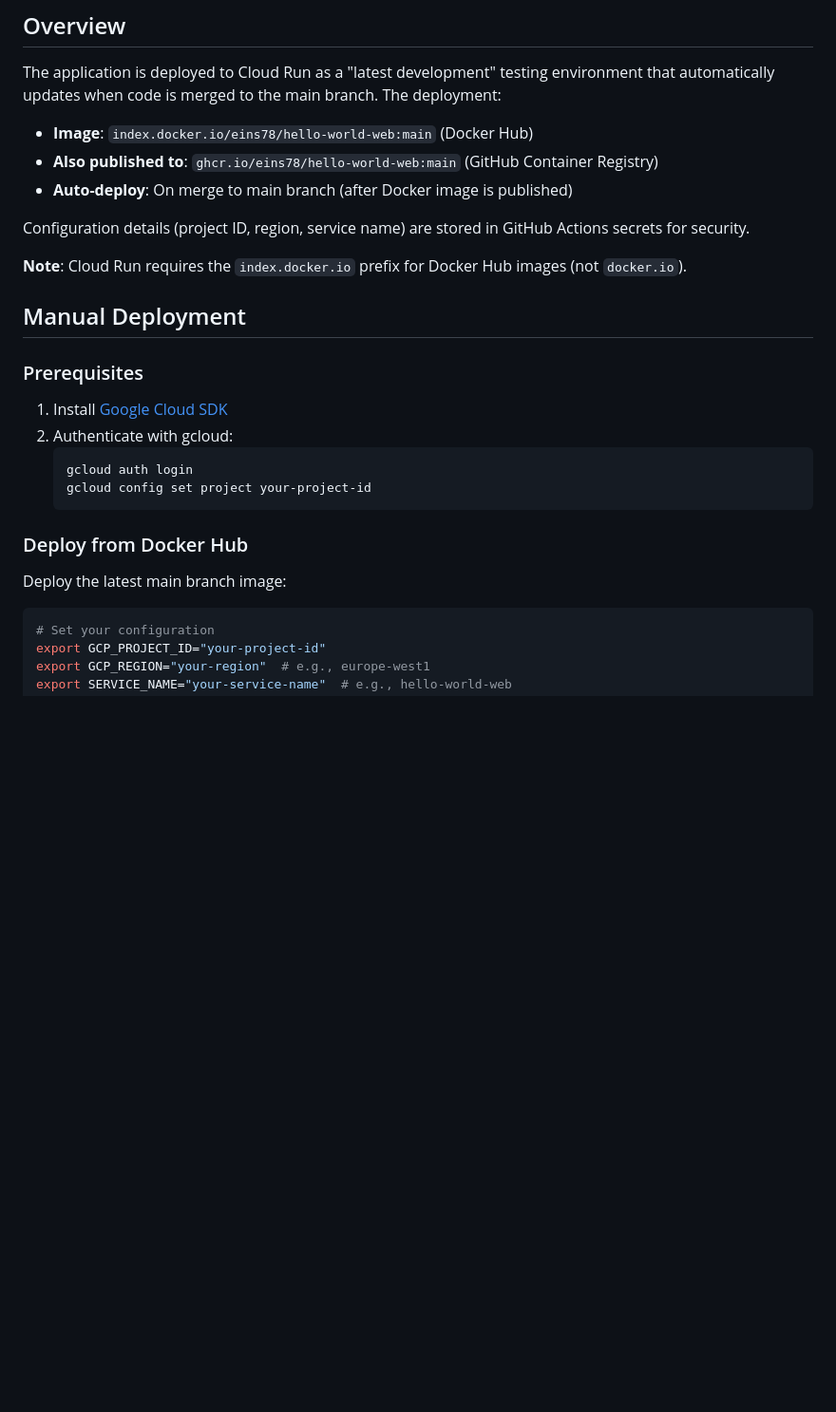
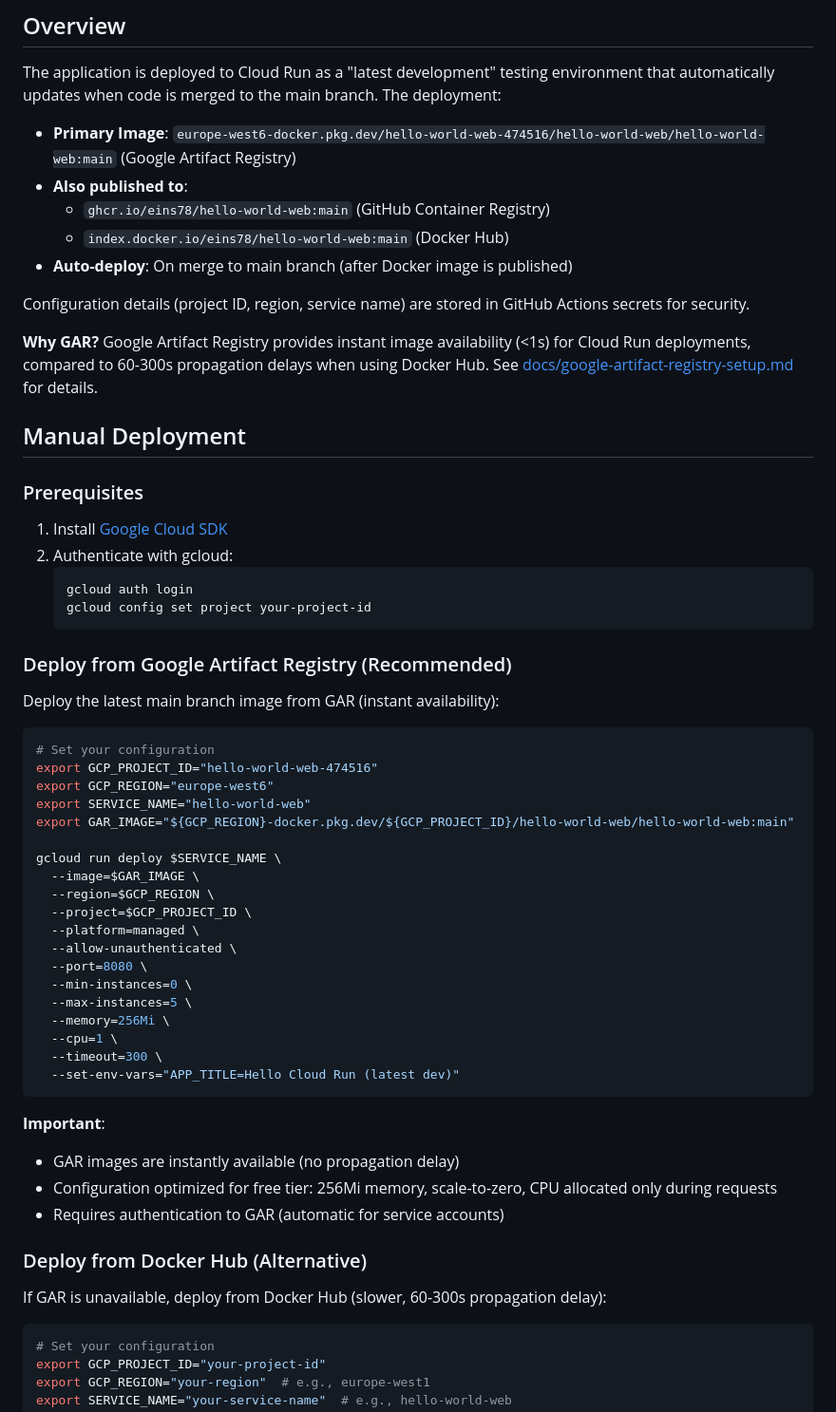
Before and after one commit to eins78/hello-world-web, a Markdown page: docs/cloud-run-deployment.md, the part around one of its changes. Shown at 95% size. Drawn GitHub-style; blank space fills up the shorter version.

````diff
--- a/docs/cloud-run-deployment.md
+++ b/docs/cloud-run-deployment.md
@@ -6,13 +6,15 @@ This document describes how to deploy the application to Google Cloud Run, both
 
 The application is deployed to Cloud Run as a "latest development" testing environment that automatically updates when code is merged to the main branch. The deployment:
 
-- **Image**: `index.docker.io/eins78/hello-world-web:main` (Docker Hub)
-- **Also published to**: `ghcr.io/eins78/hello-world-web:main` (GitHub Container Registry)
+- **Primary Image**: `europe-west6-docker.pkg.dev/hello-world-web-474516/hello-world-web/hello-world-web:main` (Google Artifact Registry)
+- **Also published to**:
+  - `ghcr.io/eins78/hello-world-web:main` (GitHub Container Registry)
+  - `index.docker.io/eins78/hello-world-web:main` (Docker Hub)
 - **Auto-deploy**: On merge to main branch (after Docker image is published)
 
 Configuration details (project ID, region, service name) are stored in GitHub Actions secrets for security.
 
-**Note**: Cloud Run requires the `index.docker.io` prefix for Docker Hub images (not `docker.io`).
+**Why GAR?** Google Artifact Registry provides instant image availability (<1s) for Cloud Run deployments, compared to 60-300s propagation delays when using Docker Hub. See [docs/google-artifact-registry-setup.md](./google-artifact-registry-setup.md) for details.
 
 ## Manual Deployment
 
@@ -25,9 +27,40 @@ Configuration details (project ID, region, service name) are stored in GitHub Ac
    gcloud config set project your-project-id
    ```
 
-### Deploy from Docker Hub
+### Deploy from Google Artifact Registry (Recommended)
 
-Deploy the latest main branch image:
+Deploy the latest main branch image from GAR (instant availability):
+
+```bash
+# Set your configuration
+export GCP_PROJECT_ID="hello-world-web-474516"
+export GCP_REGION="europe-west6"
+export SERVICE_NAME="hello-world-web"
+export GAR_IMAGE="${GCP_REGION}-docker.pkg.dev/${GCP_PROJECT_ID}/hello-world-web/hello-world-web:main"
+
+gcloud run deploy $SERVICE_NAME \
+  --image=$GAR_IMAGE \
+  --region=$GCP_REGION \
+  --project=$GCP_PROJECT_ID \
+  --platform=managed \
+  --allow-unauthenticated \
+  --port=8080 \
+  --min-instances=0 \
+  --max-instances=5 \
+  --memory=256Mi \
+  --cpu=1 \
+  --timeout=300 \
+  --set-env-vars="APP_TITLE=Hello Cloud Run (latest dev)"
+```
+
+**Important**:
+- GAR images are instantly available (no propagation delay)
+- Configuration optimized for free tier: 256Mi memory, scale-to-zero, CPU allocated only during requests
+- Requires authentication to GAR (automatic for service accounts)
+
+### Deploy from Docker Hub (Alternative)
+
+If GAR is unavailable, deploy from Docker Hub (slower, 60-300s propagation delay):
 
 ```bash
 # Set your configuration
````
Also changed, not shown: other parts of docs/cloud-run-deployment.md (+28 -11 lines), docs/github-secrets.md (+10 -3 lines), docs/google-artifact-registry-setup.md (added, +280 -0 lines).
